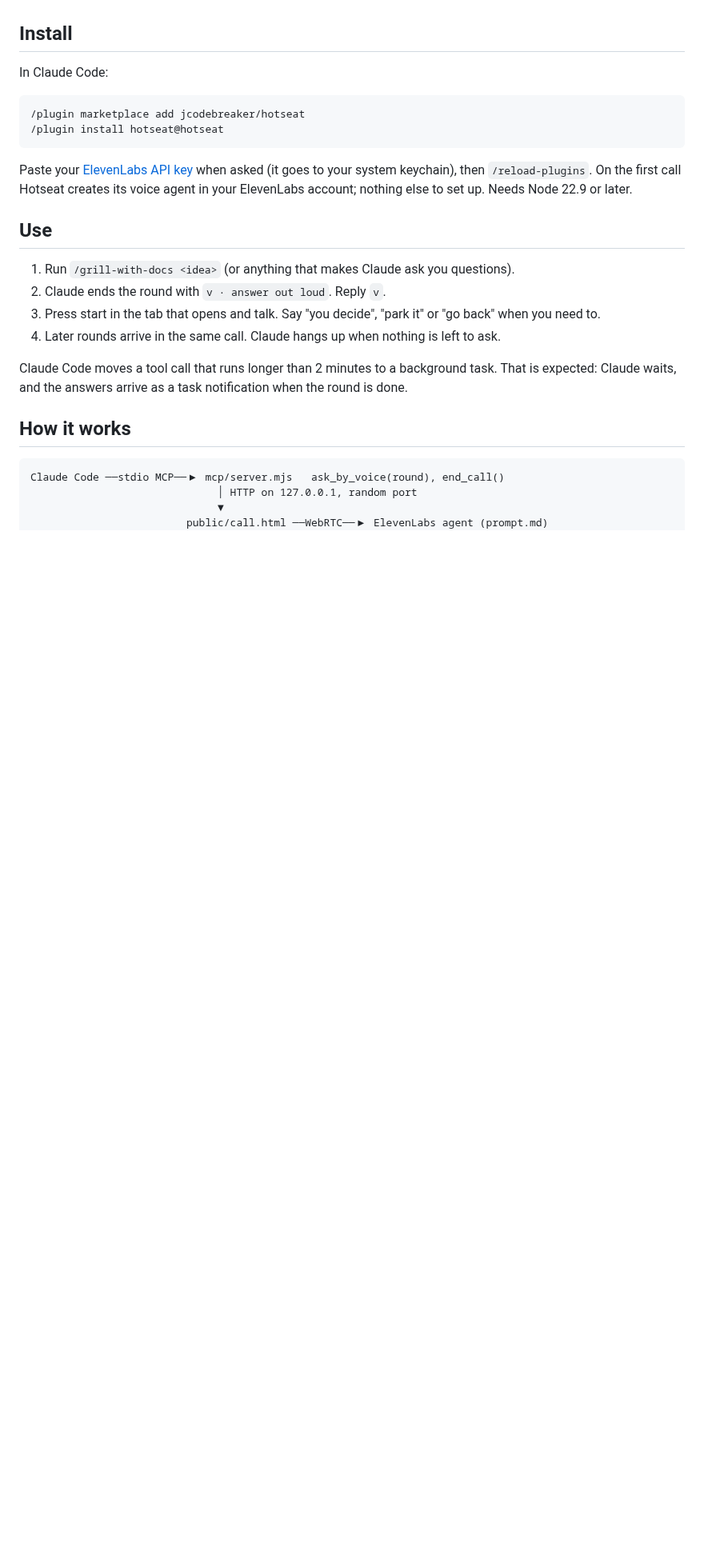
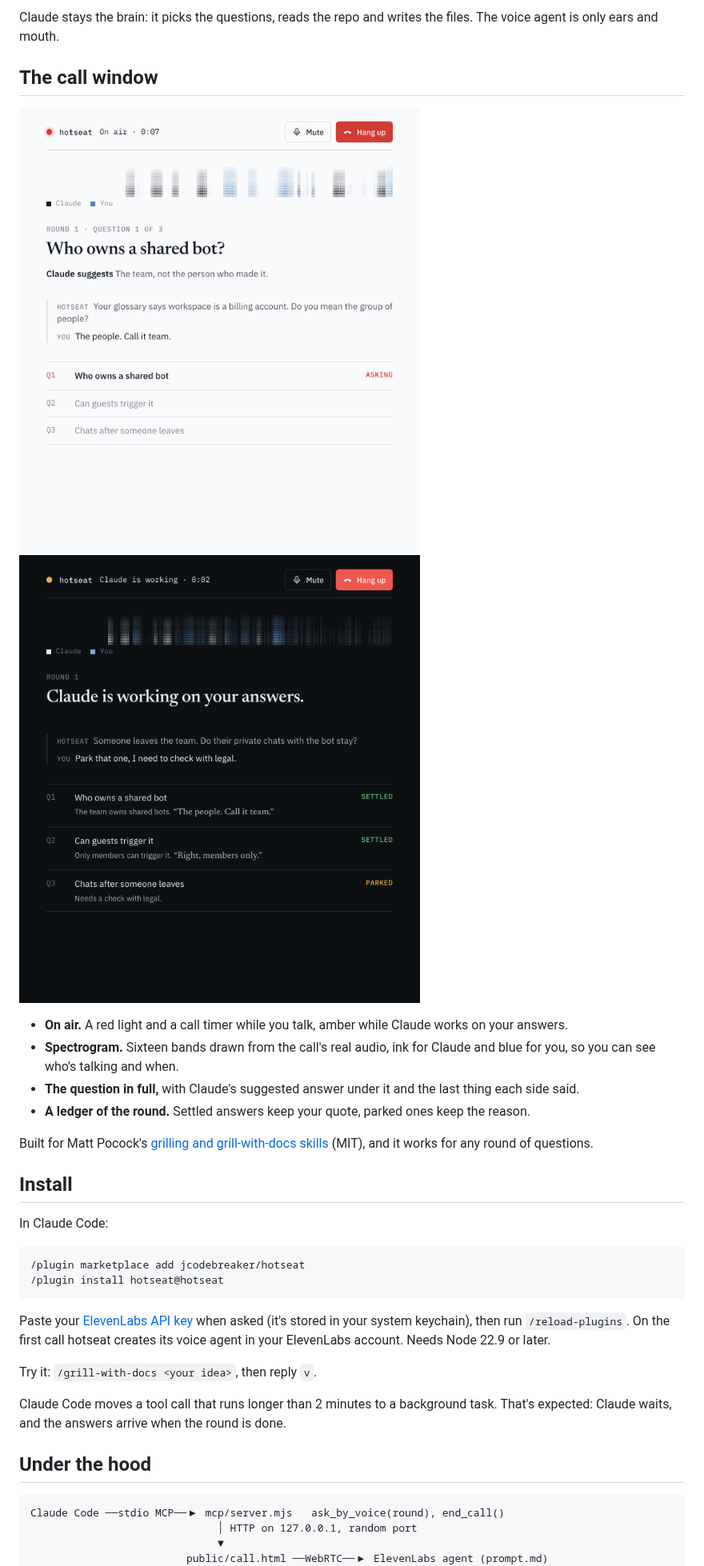
Before and after one commit to jcodebreaker/hotseat, a Markdown page: README.md, the part around one of its changes. Shown at 80% size. GitHub-like rendering; pictures changed too: docs/img/call-dark.png (added), docs/img/call-light.png (added); blank space fills up the shorter version.

````diff
--- a/README.md
+++ b/README.md
@@ -6,3 +24,18 @@ Built for Matt Pocock's [grilling and grill-with-docs skills](https://github.com
+Claude stays the brain: it picks the questions, reads the repo and writes the files. The voice agent is only ears and mouth.
+
+## The call window
+
+<p>
+  <img alt="Live call: on-air light, spectrogram of both voices, the question being asked in full with Claude's suggestion, and a ledger of the round with your quotes" src="docs/img/call-light.png" width="49.5%">
+  <img alt="Between rounds, in dark mode: amber light while Claude works, settled and parked answers in the ledger" src="docs/img/call-dark.png" width="49.5%">
+</p>
+
+- **On air.** A red light and a call timer while you talk, amber while Claude works on your answers.
+- **Spectrogram.** Sixteen bands drawn from the call's real audio, ink for Claude and blue for you, so you can see who's talking and when.
+- **The question in full,** with Claude's suggested answer under it and the last thing each side said.
+- **A ledger of the round.** Settled answers keep your quote, parked ones keep the reason.
+
+Built for Matt Pocock's [grilling and grill-with-docs skills](https://github.com/mattpocock/skills) (MIT), and it works for any round of questions.
 
 ## Install
 
@@ -13,18 +46,13 @@ In Claude Code:
 /plugin install hotseat@hotseat
 ```
 
-Paste your [ElevenLabs API key](https://elevenlabs.io/app/settings/api-keys) when asked (it goes to your system keychain), then `/reload-plugins`. On the first call Hotseat creates its voice agent in your ElevenLabs account; nothing else to set up. Needs Node 22.9 or later.
+Paste your [ElevenLabs API key](https://elevenlabs.io/app/settings/api-keys) when asked (it's stored in your system keychain), then run `/reload-plugins`. On the first call hotseat creates its voice agent in your ElevenLabs account. Needs Node 22.9 or later.
 
-## Use
+Try it: `/grill-with-docs <your idea>`, then reply `v`.
 
-1. Run `/grill-with-docs <idea>` (or anything that makes Claude ask you questions).
-2. Claude ends the round with `v · answer out loud`. Reply `v`.
-3. Press start in the tab that opens and talk. Say "you decide", "park it" or "go back" when you need to.
-4. Later rounds arrive in the same call. Claude hangs up when nothing is left to ask.
+Claude Code moves a tool call that runs longer than 2 minutes to a background task. That's expected: Claude waits, and the answers arrive when the round is done.
 
-Claude Code moves a tool call that runs longer than 2 minutes to a background task. That is expected: Claude waits, and the answers arrive as a task notification when the round is done.
-
-## How it works
+## Under the hood
 
 ```
 Claude Code ──stdio MCP──▶ mcp/server.mjs   ask_by_voice(round), end_call()
````
Also changed, not shown: other parts of README.md (+38 -7 lines), docs/video/README.md (added, +12 -0 lines), docs/img/og.png (added), 5 other files.
